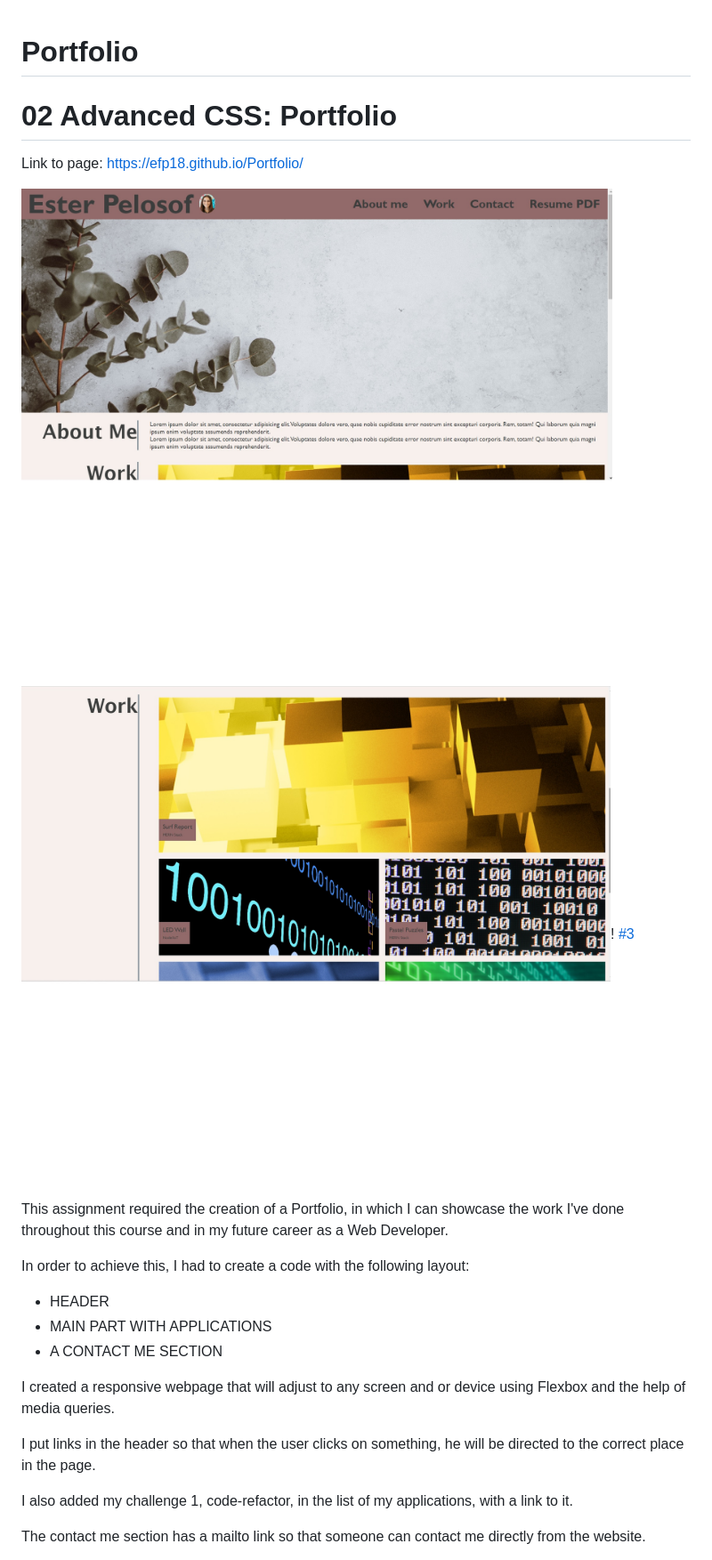
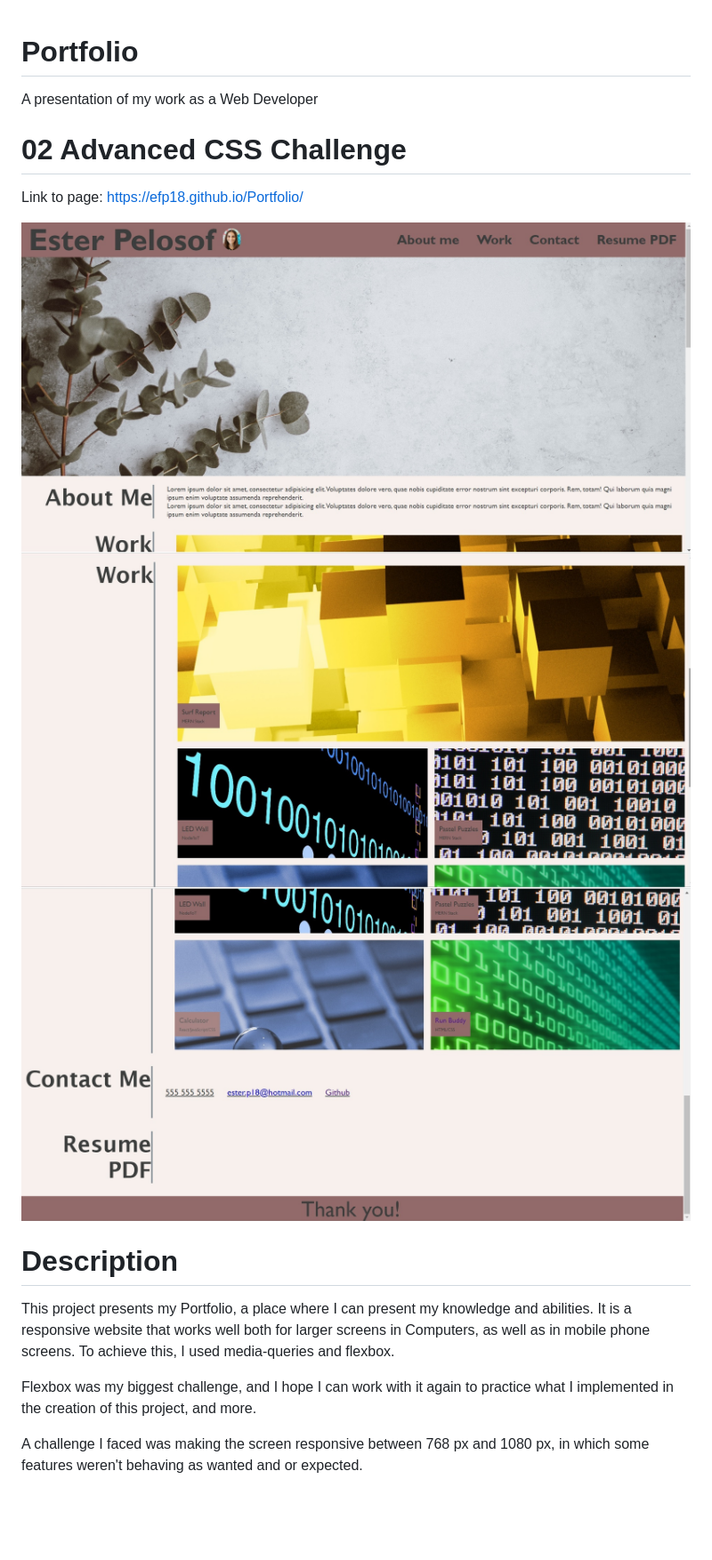
Before and after one commit to EFP18/FirstPortfolio, a Markdown page: README.md, the part around the change printed below. Shown: that part at 89% size. Rendered like a GitHub page; pictures changed too: assets/images/Portfolio-1.jpg, assets/images/Portfolio-2.jpg, assets/images/Portfolio-3.jpg; blank space fills up the shorter version.

```diff
--- a/README.md
+++ b/README.md
@@ -1,29 +1,22 @@
 # Portfolio
+A presentation of my work as a Web Developer
 
-# 02 Advanced CSS: Portfolio
+# 02 Advanced CSS Challenge
 
 Link to page: https://efp18.github.io/Portfolio/
 
 ![Screenshots of page: #1](./assets/images/Portfolio-1.jpg)
-![#2](./assets/images/Portfolio-2.jpg)!
-[#3](./assets/images/Portfolio-3.jpg)
+![#2](./assets/images/Portfolio-2.jpg)
+![#3](./assets/images/Portfolio-3.jpg)
 
 
+# Description
+This project presents my Portfolio, a place where I can present
+my knowledge and abilities. It is a responsive website that works well both for larger screens in Computers, as well as in mobile phone screens. To achieve this, I used media-queries and flexbox.
 
-This assignment required the creation of a Portfolio, in which I can showcase the work I've done throughout this course and in my future career as a Web Developer.
+Flexbox was my biggest challenge, and I hope I can work with it again
+to practice what I implemented in the creation of this project, and more.
 
-In order to achieve this, I had to create a code with the following layout:
-
-- HEADER
-- MAIN PART WITH APPLICATIONS
-- A CONTACT ME SECTION
-
-I created a responsive webpage that will adjust to any screen and or device using Flexbox and the help of media queries.
-
-I put links in the header so that when the user clicks on something, he will be directed to the correct place in the page.
-
-I also added my challenge 1, code-refactor, in the list of my applications, with a link to it.
-
-The contact me section has a mailto link so that someone can contact me directly from the website.
+A challenge I faced was making the screen responsive between 768 px and 1080 px, in which some features weren't behaving as wanted and or expected.
 
 
```
Also changed, not shown: other parts of README.md (+11 -91 lines), 2 other files.
